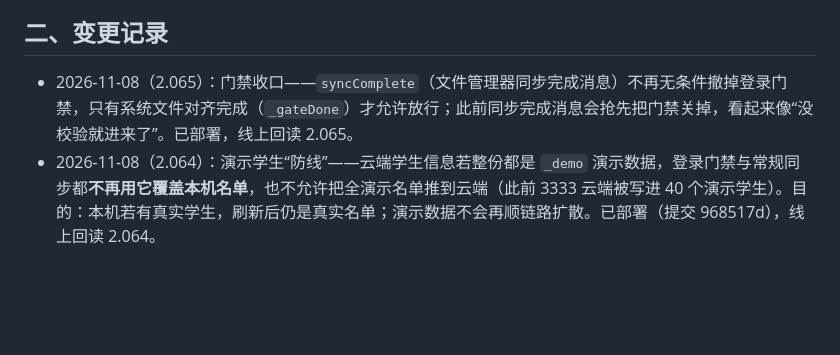
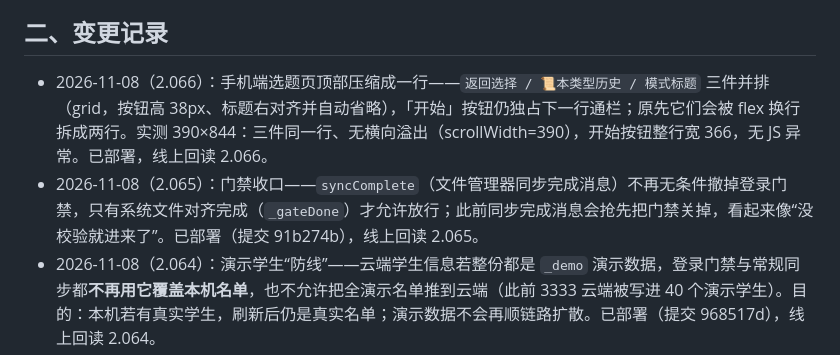
Before and after one commit to FOXFYH/c, a Markdown page: 网页版部署必看.md, the part around the change. Rendered like a GitHub page; blank space fills up the shorter version.

Commit message:
CLI 整文件夹同步 2026-11-08 19:40

```diff
--- a/网页版部署必看.md
+++ b/网页版部署必看.md
@@ -25,7 +25,8 @@
 
 ## 二、变更记录
 
-- 2026-11-08（2.065）：门禁收口——`syncComplete`（文件管理器同步完成消息）不再无条件撤掉登录门禁，只有系统文件对齐完成（`_gateDone`）才允许放行；此前同步完成消息会抢先把门禁关掉，看起来像“没校验就进来了”。已部署，线上回读 2.065。
+- 2026-11-08（2.066）：手机端选题页顶部压缩成一行——`返回选择 / 📜本类型历史 / 模式标题` 三件并排（grid，按钮高 38px、标题右对齐并自动省略），「开始」按钮仍独占下一行通栏；原先它们会被 flex 换行拆成两行。实测 390×844：三件同一行、无横向溢出（scrollWidth=390），开始按钮整行宽 366，无 JS 异常。已部署，线上回读 2.066。
+- 2026-11-08（2.065）：门禁收口——`syncComplete`（文件管理器同步完成消息）不再无条件撤掉登录门禁，只有系统文件对齐完成（`_gateDone`）才允许放行；此前同步完成消息会抢先把门禁关掉，看起来像“没校验就进来了”。已部署（提交 91b274b），线上回读 2.065。
 - 2026-11-08（2.064）：演示学生“防线”——云端学生信息若整份都是 `_demo` 演示数据，登录门禁与常规同步都**不再用它覆盖本机名单**，也不允许把全演示名单推到云端（此前 3333 云端被写进 40 个演示学生）。目的：本机若有真实学生，刷新后仍是真实名单；演示数据不会再顺链路扩散。已部署（提交 968517d），线上回读 2.064。
 - 2026-11-08（2.063）：登录门禁改为“系统文件完全对齐后才放行”——① 删掉“1.8 秒先放行看本地数据”和“60 秒兜底自动放行”；云端没对齐就一直挡着并每 3 秒重试、显示第几次；② 系统文件（学生信息/考试数据/等级设置）**以云端为准**：云端有内容就覆盖本地并立即刷新界面（此前只在“云端版本号更大”时才覆盖，导致登录 333 后仍显示默认测试学生）；③ 题库只刷新最新索引列表，内容仍按需下载；AI 配置依旧不参与门禁同步。实测：门禁 5.4 秒出现、11.9 秒云端对齐后才放行，本地系统文件版本 S=E 一致。已部署（提交 b05cfe3），线上回读 2.063。
 - 2026-11-08（2.062）：五年级课外阅读统一重编号——云端 20 篇由“1~10 各两篇”改成连续 `1~20`（例：会呼吸的森林=1、爷爷的菜园=2 … 保护动物=19、大熊猫的竹林=20），标签仍为 `reading/语文`，版本各 +1、拥有者不变；前端题库列表按“名称自然序”排列（数字按大小，不再 1、10、11…2），考试「选择题库」弹层同样排序；本地题库名以云端索引名为准自动跟随（云端改了编号，本地同 ID 副本同步改名，不会出现新旧两份）。已部署（提交 79518d4），线上回读 2.062。
```
